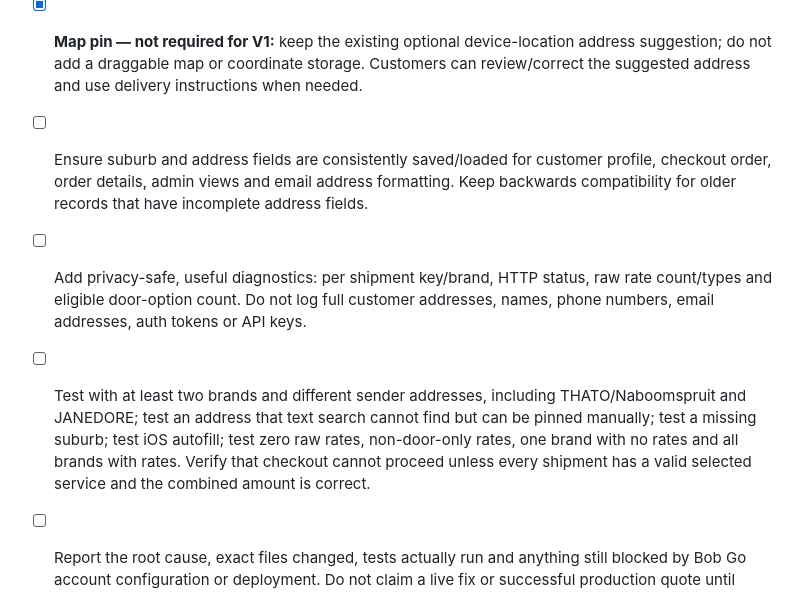
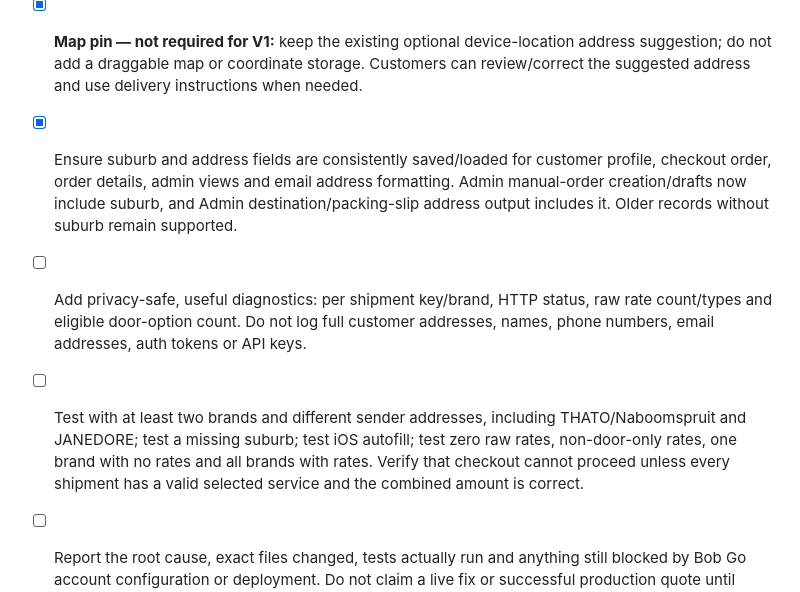
Before and after one commit to Pmalapile07/Janedore, a Markdown page: TODO.md, the part around the change. GitHub-like rendering.

Commit message:
Mark address consistency work complete

```diff
--- a/TODO.md
+++ b/TODO.md
@@ -9,9 +9,9 @@ The previous Bob Go checkout investigation is complete. The customer confirmed t
 - [x] Investigate the Bob Go rate response and resolve the address-related cause of the zero-rate result.
 - [x] Complete per-brand no-rate presentation and checkout safeguards so a missing shipment rate cannot be silently charged as zero.
 - [x] **Map pin — not required for V1:** keep the existing optional device-location address suggestion; do not add a draggable map or coordinate storage. Customers can review/correct the suggested address and use delivery instructions when needed.
-- [ ] Ensure suburb and address fields are consistently saved/loaded for customer profile, checkout order, order details, admin views and email address formatting. Keep backwards compatibility for older records that have incomplete address fields.
+- [x] Ensure suburb and address fields are consistently saved/loaded for customer profile, checkout order, order details, admin views and email address formatting. Admin manual-order creation/drafts now include suburb, and Admin destination/packing-slip address output includes it. Older records without suburb remain supported.
 - [ ] Add privacy-safe, useful diagnostics: per shipment key/brand, HTTP status, raw rate count/types and eligible door-option count. Do not log full customer addresses, names, phone numbers, email addresses, auth tokens or API keys.
-- [ ] Test with at least two brands and different sender addresses, including THATO/Naboomspruit and JANEDORE; test an address that text search cannot find but can be pinned manually; test a missing suburb; test iOS autofill; test zero raw rates, non-door-only rates, one brand with no rates and all brands with rates. Verify that checkout cannot proceed unless every shipment has a valid selected service and the combined amount is correct.
+- [ ] Test with at least two brands and different sender addresses, including THATO/Naboomspruit and JANEDORE; test a missing suburb; test iOS autofill; test zero raw rates, non-door-only rates, one brand with no rates and all brands with rates. Verify that checkout cannot proceed unless every shipment has a valid selected service and the combined amount is correct.
 - [ ] Report the root cause, exact files changed, tests actually run and anything still blocked by Bob Go account configuration or deployment. Do not claim a live fix or successful production quote until verified against the production API.
 
 
```
